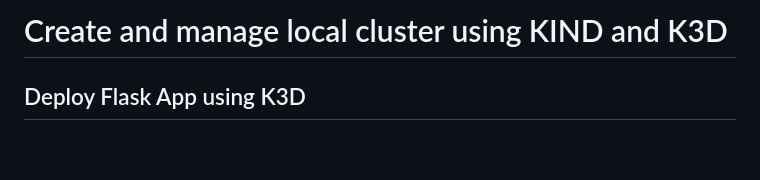
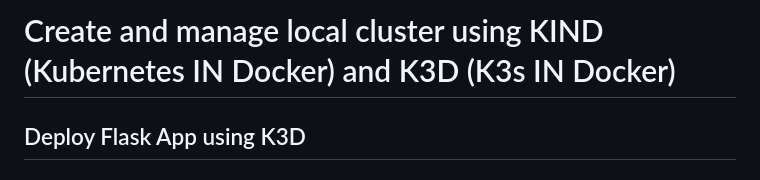
Before and after one commit to danielcristho/k3d-flask-postgres, a Markdown page: README.md, the part around the change. Drawn GitHub-style; blank space fills up the shorter version.

Commit message:
docs: update

```diff
--- a/README.md
+++ b/README.md
@@ -1,4 +1,4 @@
-# Create and manage local cluster using KIND and K3D
+# Create and manage local cluster using KIND (Kubernetes IN Docker) and K3D (K3s IN Docker)
 
 ## Deploy Flask App using K3D
 
```
